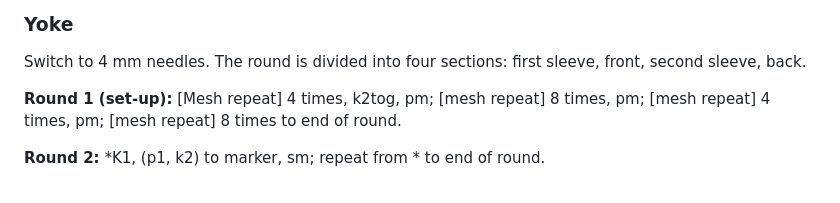
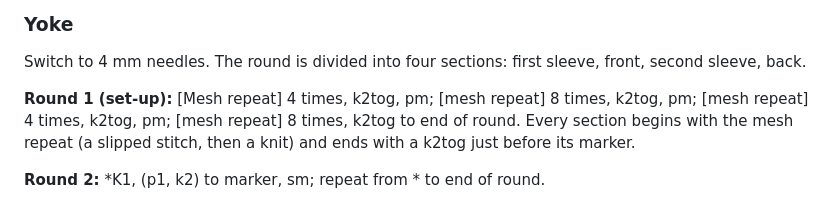
Before and after one commit to gsumano7/ziqmac, a Markdown page: sunday-sheer-pattern.md, the part around the change. GitHub-like rendering.

Commit message:
Clarify Round 1: k2tog before every marker
Co-Authored-By: Claude Fable 5 <noreply@anthropic.com>
Claude-Session: https://claude.ai/code/session_01H9W3p4mZTx5a6V2s1vf4ji

```diff
--- a/sunday-sheer-pattern.md
+++ b/sunday-sheer-pattern.md
@@ -62,7 +62,7 @@ Work twisted 1×1 rib for 6 rounds, or approx. ¾".
 
 Switch to 4 mm needles. The round is divided into four sections: first sleeve, front, second sleeve, back.
 
-**Round 1 (set-up):** [Mesh repeat] 4 times, k2tog, pm; [mesh repeat] 8 times, pm; [mesh repeat] 4 times, pm; [mesh repeat] 8 times to end of round.
+**Round 1 (set-up):** [Mesh repeat] 4 times, k2tog, pm; [mesh repeat] 8 times, k2tog, pm; [mesh repeat] 4 times, k2tog, pm; [mesh repeat] 8 times, k2tog to end of round. Every section begins with the mesh repeat (a slipped stitch, then a knit) and ends with a k2tog just before its marker.
 
 **Round 2:** \*K1, (p1, k2) to marker, sm; repeat from \* to end of round.
 
```
